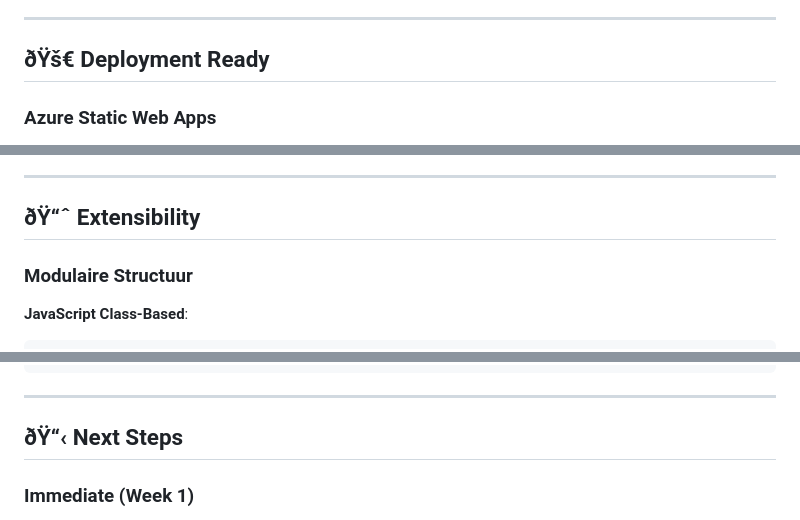
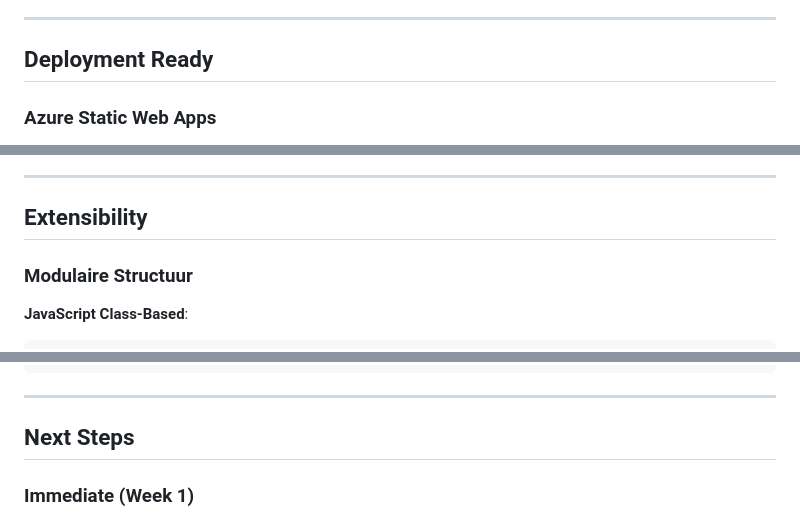
Before and after one commit to sgort/iou, a Markdown page: PROJECT-OVERVIEW.md, 3 parts joined by grey strips. Drawn GitHub-style.

```diff
--- a/PROJECT-OVERVIEW.md
+++ b/PROJECT-OVERVIEW.md
@@ -157,7 +157,7 @@ Volledig semantisch netwerk met:
 
 ---
 
-## ðŸš€ Deployment Ready
+## Deployment Ready
 
 ### Azure Static Web Apps
 - Zero configuration needed beyond Azure Portal setup
@@ -180,7 +180,7 @@ Volledig semantisch netwerk met:
 
 ---
 
-## ðŸ“ˆ Extensibility
+## Extensibility
 
 ### Modulaire Structuur
 
@@ -236,7 +236,7 @@ const simulation = d3.forceSimulation(nodes)
 
 ---
 
-## ðŸ“‹ Next Steps
+## Next Steps
 
 ### Immediate (Week 1)
 1. âœ… Deploy naar Azure Static Web Apps
```
Also changed, not shown: other parts of PROJECT-OVERVIEW.md (+10 -16 lines).
